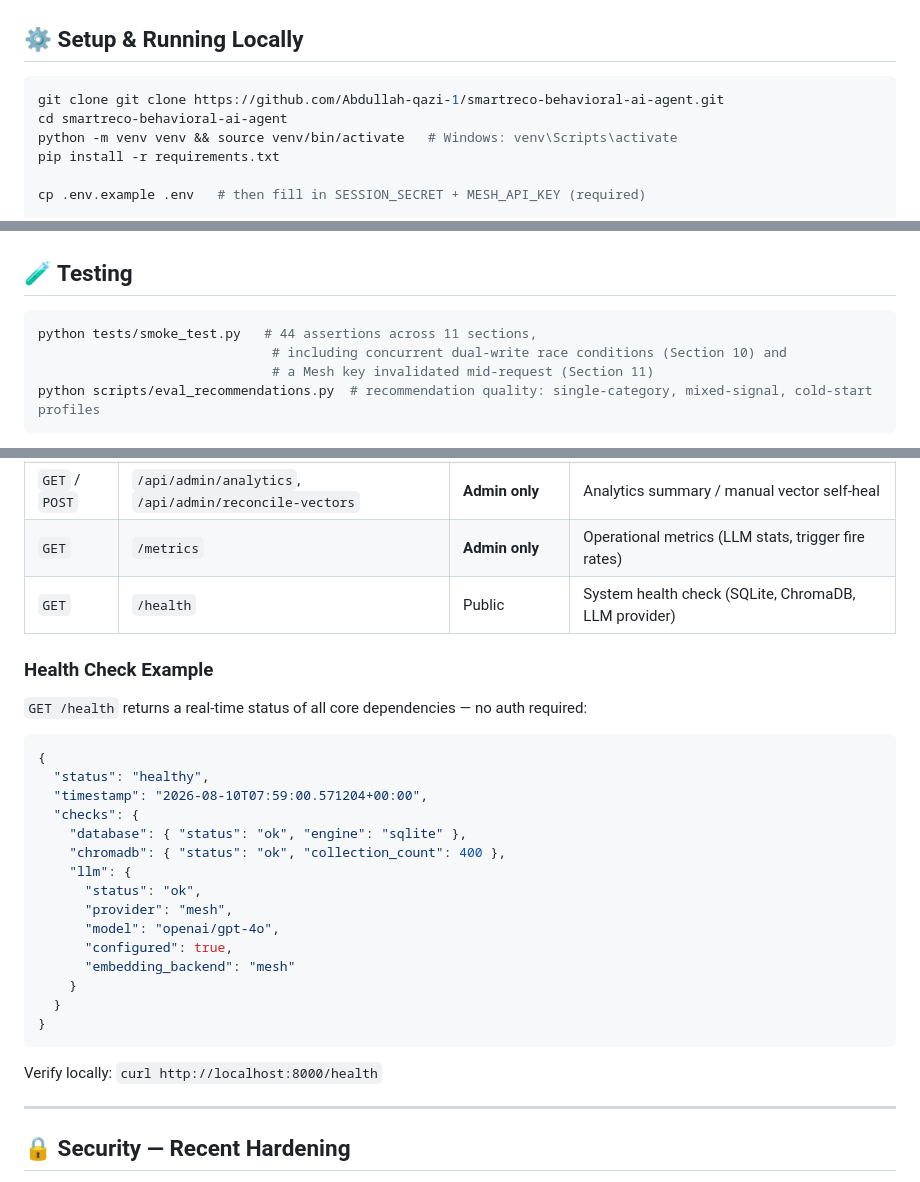
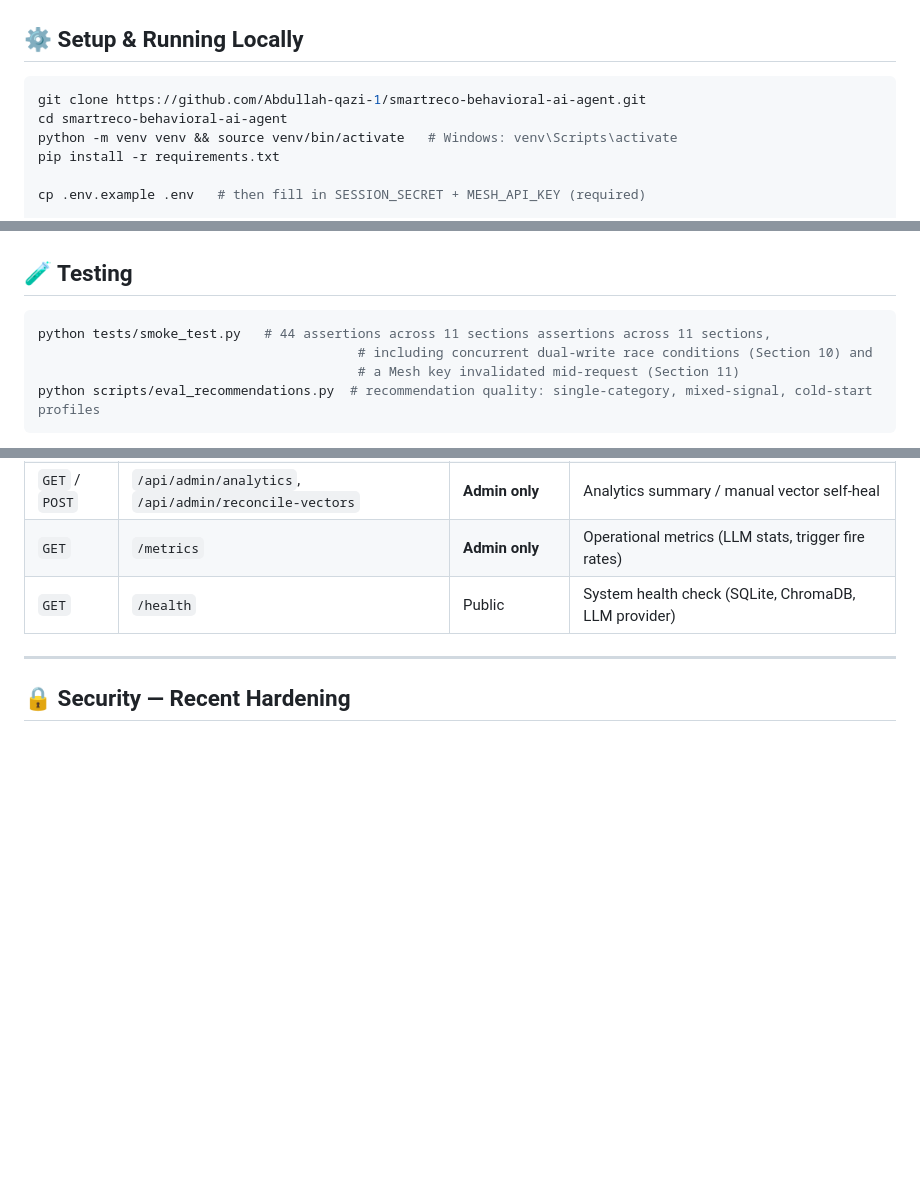
Before and after one commit to Abdullah-qazi-1/smartreco-behavioral-ai-agent, a Markdown page: README.md, 3 parts joined by grey strips. Drawn GitHub-style; blank space fills up the shorter version.

Commit message:
Revise README setup and testing instructions
Updated setup instructions and improved clarity in testing section. Removed health check example for brevity.

````diff
--- a/README.md
+++ b/README.md
@@ -68,7 +68,7 @@ smartreco/
 ## ⚙️ Setup & Running Locally
 
 ```bash
-git clone git clone https://github.com/Abdullah-qazi-1/smartreco-behavioral-ai-agent.git
+git clone https://github.com/Abdullah-qazi-1/smartreco-behavioral-ai-agent.git
 cd smartreco-behavioral-ai-agent
 python -m venv venv && source venv/bin/activate   # Windows: venv\Scripts\activate
 pip install -r requirements.txt
@@ -123,9 +123,9 @@ SmartReco calculates per-category interest scores using a composite scoring form
 ## 🧪 Testing
 
 ```bash
-python tests/smoke_test.py   # 44 assertions across 11 sections,
-                              # including concurrent dual-write race conditions (Section 10) and
-                              # a Mesh key invalidated mid-request (Section 11)
+python tests/smoke_test.py   # 44 assertions across 11 sections assertions across 11 sections,
+                                         # including concurrent dual-write race conditions (Section 10) and
+                                         # a Mesh key invalidated mid-request (Section 11)
 python scripts/eval_recommendations.py  # recommendation quality: single-category, mixed-signal, cold-start profiles
 ```
 
@@ -146,30 +146,6 @@ To test the daily digest without waiting for the scheduled hour: `POST /api/admi
 | `GET` / `POST` | `/api/admin/analytics`, `/api/admin/reconcile-vectors` | **Admin only** | Analytics summary / manual vector self-heal |
 | `GET` | `/metrics` | **Admin only** | Operational metrics (LLM stats, trigger fire rates) |
 | `GET` | `/health` | Public | System health check (SQLite, ChromaDB, LLM provider) |
-
-### Health Check Example
-
-`GET /health` returns a real-time status of all core dependencies — no auth required:
-
-```json
-{
-  "status": "healthy",
-  "timestamp": "2026-08-10T07:59:00.571204+00:00",
-  "checks": {
-    "database": { "status": "ok", "engine": "sqlite" },
-    "chromadb": { "status": "ok", "collection_count": 400 },
-    "llm": {
-      "status": "ok",
-      "provider": "mesh",
-      "model": "openai/gpt-4o",
-      "configured": true,
-      "embedding_backend": "mesh"
-    }
-  }
-}
-```
-
-Verify locally: `curl http://localhost:8000/health`
 
 ---
 
````
